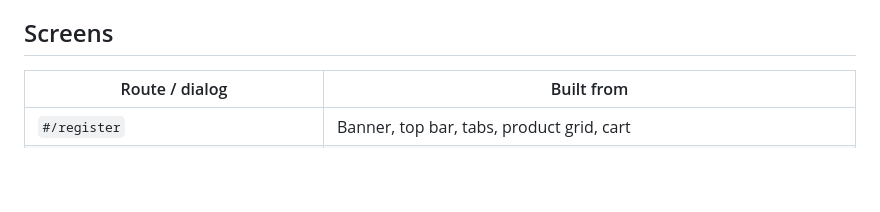
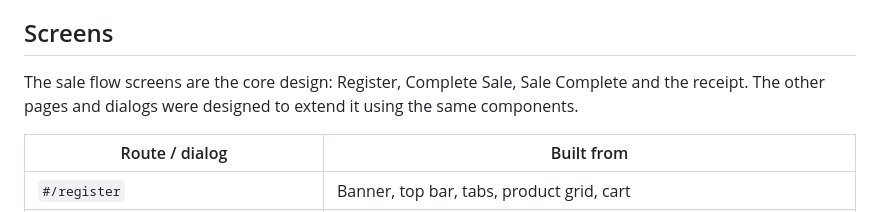
Before and after one commit to namatran/cash-register-software, a Markdown page: docs/DESIGN-SYSTEM.md, the part around the change. Rendered like a GitHub page; blank space fills up the shorter version.

Commit message:
docs: note which screens are the core design

```diff
--- a/docs/DESIGN-SYSTEM.md
+++ b/docs/DESIGN-SYSTEM.md
@@ -109,6 +109,9 @@ Spacing uses a 4px rhythm: 4, 6, 8, 12, 16 and 20px. Page gutters are 20px.
   and is hidden when printing.
 
 ## Screens
+The sale flow screens are the core design: Register, Complete Sale, Sale Complete and the receipt. The
+other pages and dialogs were designed to extend it using the same components.
+
 | Route / dialog | Built from |
 | --- | --- |
 | `#/register` | Banner, top bar, tabs, product grid, cart |
```
